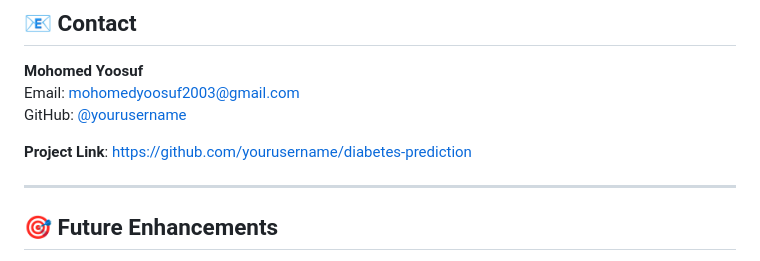
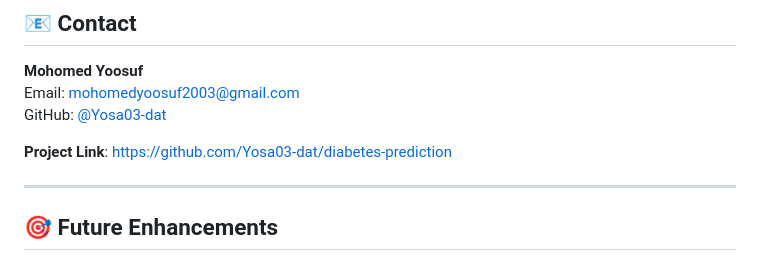
Before and after one commit to Yosa03-dat/Diabetes_Predictor, a Markdown page: README.md, the part around the change. GitHub-like rendering.

Commit message:
Update GitHub username and project link in README

```diff
--- a/README.md
+++ b/README.md
@@ -240,9 +240,9 @@ Contributions are welcome! Please feel free to submit a Pull Request.
 
 **Mohomed Yoosuf**
 Email: mohomedyoosuf2003@gmail.com
-GitHub: [@yourusername](https://github.com/Yosa03-dat)
+GitHub: [@Yosa03-dat](https://github.com/Yosa03-dat)
 
-**Project Link**: [https://github.com/yourusername/diabetes-prediction](https://github.com/yourusername/diabetes-prediction)
+**Project Link**: [https://github.com/Yosa03-dat/diabetes-prediction](https://github.com/Yosa03-dat/diabetes-prediction)
 
 ---
 
```
